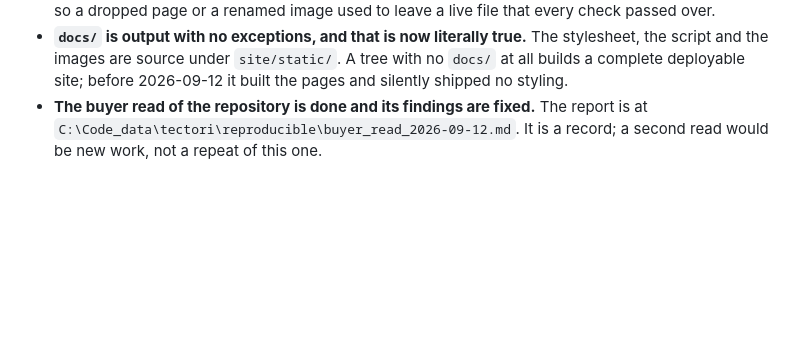
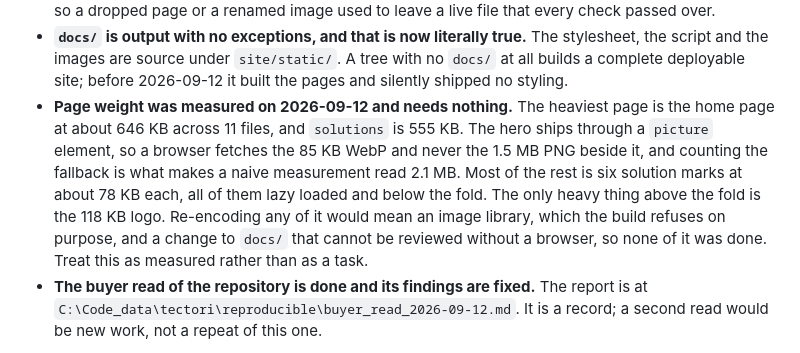
Before and after one commit to k3rt4s/tectori, a Markdown page: WORK_BOARD.md, the part around the change. Rendered like a GitHub page; blank space fills up the shorter version.

```diff
--- a/WORK_BOARD.md
+++ b/WORK_BOARD.md
@@ -71,6 +71,16 @@ lane PROD-1 through PROD-8 shipped tonight. What each one changed is in
   The stylesheet, the script and the images are source under `site/static/`.
   A tree with no `docs/` at all builds a complete deployable site; before
   2026-09-12 it built the pages and silently shipped no styling.
+- **Page weight was measured on 2026-09-12 and needs nothing.** The heaviest
+  page is the home page at about 646 KB across 11 files, and `solutions` is
+  555 KB. The hero ships through a `picture` element, so a browser fetches the
+  85 KB WebP and never the 1.5 MB PNG beside it, and counting the fallback is
+  what makes a naive measurement read 2.1 MB. Most of the rest is six solution
+  marks at about 78 KB each, all of them lazy loaded and below the fold. The
+  only heavy thing above the fold is the 118 KB logo. Re-encoding any of it
+  would mean an image library, which the build refuses on purpose, and a
+  change to `docs/` that cannot be reviewed without a browser, so none of it
+  was done. Treat this as measured rather than as a task.
 - **The buyer read of the repository is done and its findings are fixed.**
   The report is at
   `C:\Code_data\tectori\reproducible\buyer_read_2026-09-12.md`. It is a
```
Also changed, not shown: CHANGELOG.md (+8 -0 lines).
